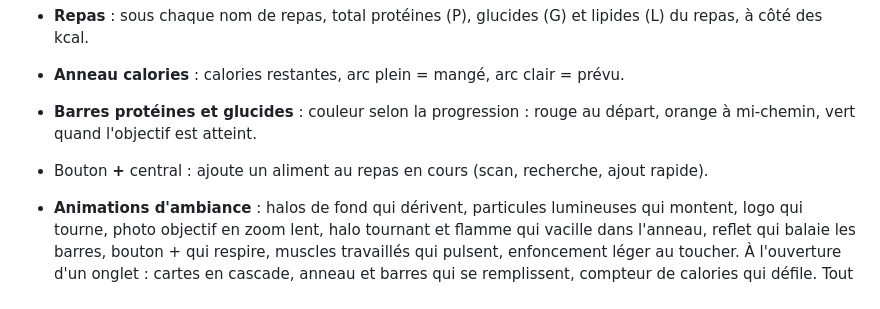
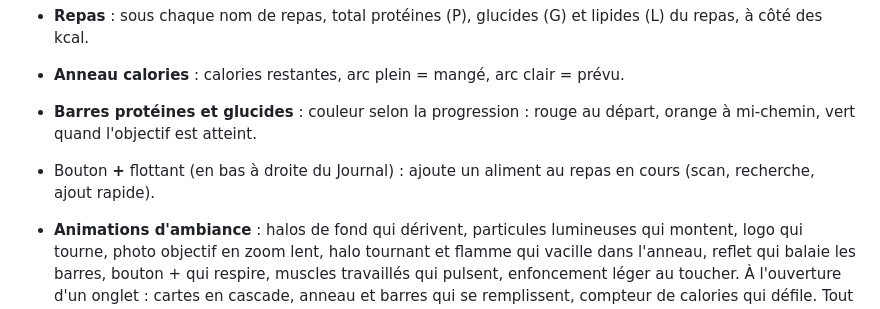
Before and after one commit to cyproutier1-debug/Kalo, a Markdown page: README.md, the part around the change. Drawn GitHub-style.

Commit message:
README
Co-Authored-By: Claude Opus 5.5 <noreply@anthropic.com>
Claude-Session: https://claude.ai/code/session_01X9tV76v65pVn9JuBxWGshT

```diff
--- a/README.md
+++ b/README.md
@@ -89,7 +89,7 @@ Les données (journal, pesées, aliments perso) sont stockées **uniquement sur
 - **Repas** : sous chaque nom de repas, total protéines (P), glucides (G) et lipides (L) du repas, à côté des kcal.
 - **Anneau calories** : calories restantes, arc plein = mangé, arc clair = prévu.
 - **Barres protéines et glucides** : couleur selon la progression : rouge au départ, orange à mi-chemin, vert quand l'objectif est atteint.
-- Bouton **+** central : ajoute un aliment au repas en cours (scan, recherche, ajout rapide).
+- Bouton **+** flottant (en bas à droite du Journal) : ajoute un aliment au repas en cours (scan, recherche, ajout rapide).
 - **Animations d'ambiance** : halos de fond qui dérivent, particules lumineuses qui montent, logo qui tourne, photo objectif en zoom lent, halo tournant et flamme qui vacille dans l'anneau, reflet qui balaie les barres, bouton + qui respire, muscles travaillés qui pulsent, enfoncement léger au toucher. À l'ouverture d'un onglet : cartes en cascade, anneau et barres qui se remplissent, compteur de calories qui défile. Tout est coupé si l'iPhone a « Réduire les animations » activé (Réglages → Accessibilité).
 
 ## Musculation (onglet Muscu)
```
